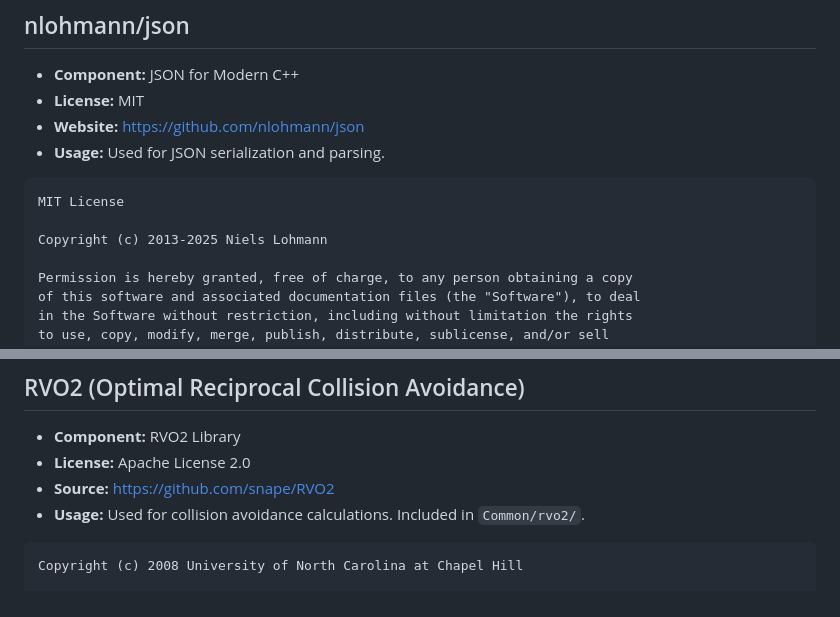
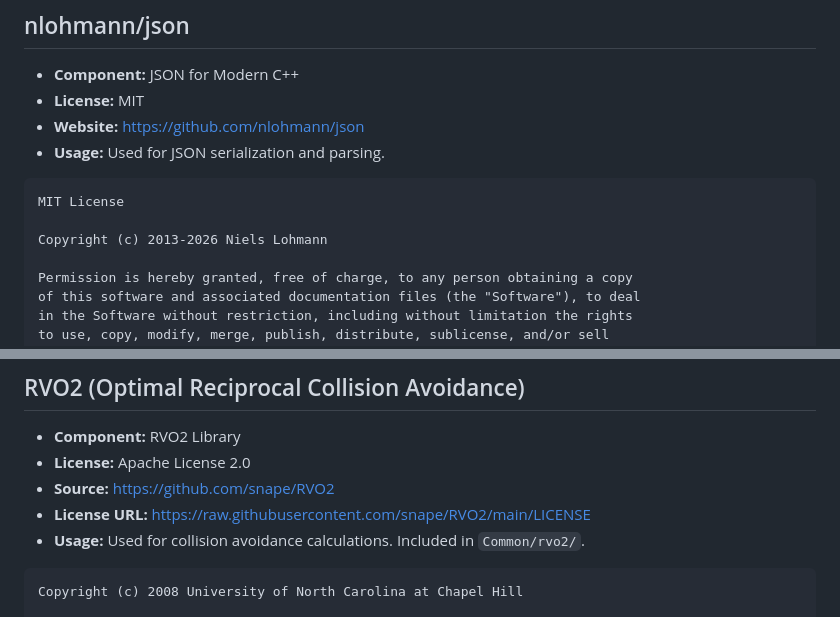
Before and after one commit to ixnehc/LazyBug-Copilot, a Markdown page: doc/THIRD_PARTY_LICENSES.md, 2 parts joined by grey strips. Rendered like a GitHub page.

````diff
--- a/doc/THIRD_PARTY_LICENSES.md
+++ b/doc/THIRD_PARTY_LICENSES.md
@@ -158,7 +159,7 @@ notice and this permission notice appear in all copies.
 ```
 MIT License
 
-Copyright (c) 2013-2025 Niels Lohmann
+Copyright (c) 2013-2026 Niels Lohmann
 
 Permission is hereby granted, free of charge, to any person obtaining a copy
 of this software and associated documentation files (the "Software"), to deal
@@ -234,6 +235,7 @@ See Apache 2.0 full text above or at http://www.apache.org/licenses/LICENSE-2.0
 - **Component:** RVO2 Library
 - **License:** Apache License 2.0
 - **Source:** https://github.com/snape/RVO2
+- **License URL:** https://raw.githubusercontent.com/snape/RVO2/main/LICENSE
 - **Usage:** Used for collision avoidance calculations. Included in `Common/rvo2/`.
 
 ```
````
Also changed, not shown: other parts of doc/THIRD_PARTY_LICENSES.md (+4 -3 lines).
